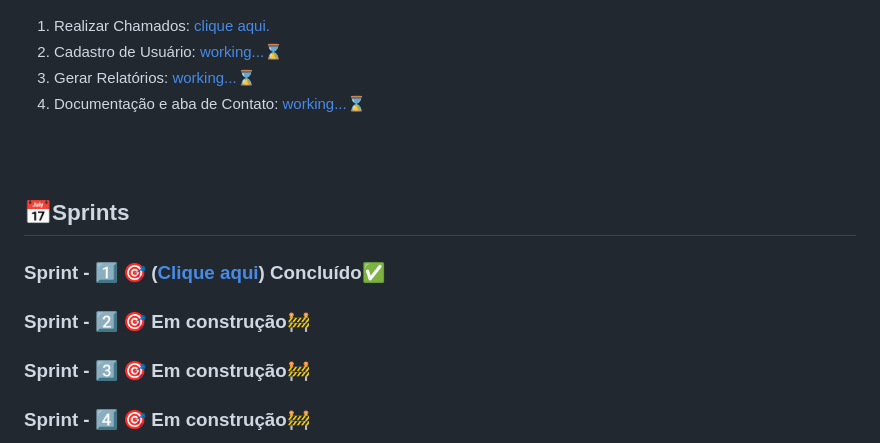
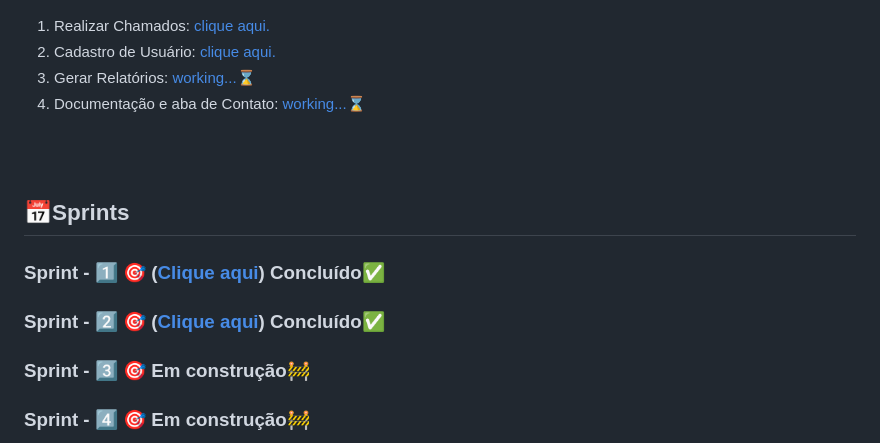
Before and after one commit to Grupo-Syntax-Squad/CallGenie, a Markdown page: README.md, the part around the change. Drawn GitHub-style.

Commit message:
readme sprint2

```diff
--- a/README.md
+++ b/README.md
@@ -53,7 +53,7 @@ Estas foram as tecnologias utilizadas no desenvolvimento do projeto:
 <br>
 
 1. Realizar Chamados: [clique aqui.](/documents/sprints/sprint1)
-2. Cadastro de Usuário: [working...⌛]()
+2. Cadastro de Usuário: [clique aqui.](/documents/sprints/sprint2)
 3. Gerar Relatórios: [working...⌛]()
 4. Documentação e aba de Contato: [working...⌛]()
 
@@ -67,7 +67,7 @@ Estas foram as tecnologias utilizadas no desenvolvimento do projeto:
 
 ### Sprint - 1️⃣ 🎯 ([Clique aqui](/documents/sprints/sprint1))  Concluído✅
 
-### Sprint - 2️⃣ 🎯   Em construção🚧
+### Sprint - 2️⃣ 🎯 ([Clique aqui](/documents/sprints/sprint2))  Concluído✅
 
 ### Sprint - 3️⃣ 🎯   Em construção🚧
 
```
